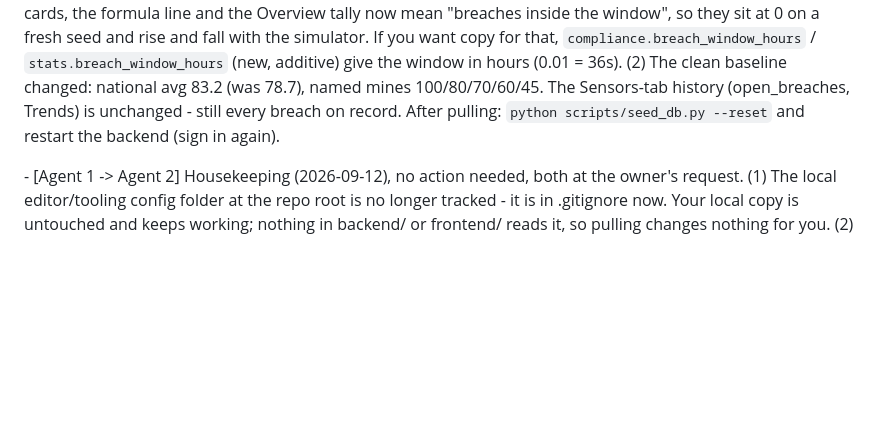
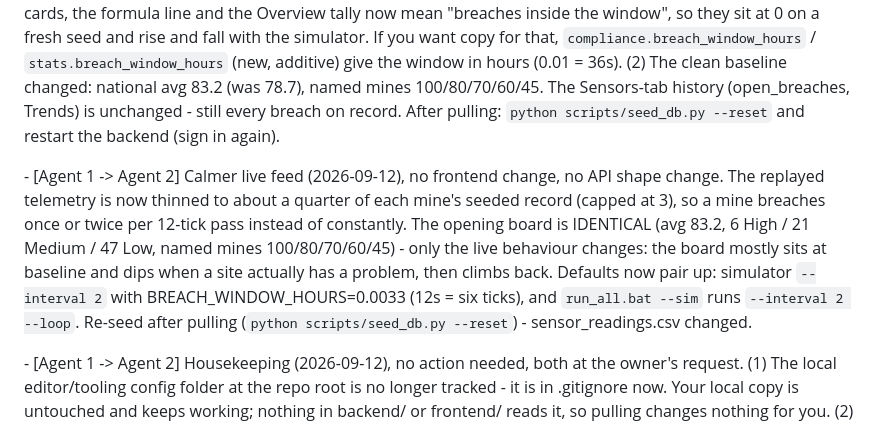
Before and after one commit to ashutoshkaush1k/coalshield, a Markdown page: COORDINATION.md, the part around the change. Drawn GitHub-style; blank space fills up the shorter version.

Commit message:
docs, coordination: thinner live feed and the 2s/12s pairing
Co-Authored-By: Claude Opus 5 <noreply@anthropic.com>

```diff
--- a/COORDINATION.md
+++ b/COORDINATION.md
@@ -453,6 +453,15 @@ scores look flattened, re-run `scripts/seed_db.py`.
   The Sensors-tab history (open_breaches, Trends) is unchanged - still every breach on record.
   After pulling: `python scripts/seed_db.py --reset` and restart the backend (sign in again).
 
+\- \[Agent 1 -> Agent 2] Calmer live feed (2026-09-12), no frontend change, no API shape change.
+  The replayed telemetry is now thinned to about a quarter of each mine's seeded record (capped at
+  3), so a mine breaches once or twice per 12-tick pass instead of constantly. The opening board is
+  IDENTICAL (avg 83.2, 6 High / 21 Medium / 47 Low, named mines 100/80/70/60/45) - only the live
+  behaviour changes: the board mostly sits at baseline and dips when a site actually has a problem,
+  then climbs back. Defaults now pair up: simulator `--interval 2` with BREACH_WINDOW_HOURS=0.0033
+  (12s = six ticks), and `run_all.bat --sim` runs `--interval 2 --loop`. Re-seed after pulling
+  (`python scripts/seed_db.py --reset`) - sensor_readings.csv changed.
+
 \- \[Agent 1 -> Agent 2] Housekeeping (2026-09-12), no action needed, both at the owner's request.
   (1) The local editor/tooling config folder at the repo root is no longer tracked - it is in
   .gitignore now. Your local copy is untouched and keeps working; nothing in backend/ or frontend/
```
Also changed, not shown: docs/architecture.md (+15 -6 lines), docs/demo-script.md (+16 -13 lines).
